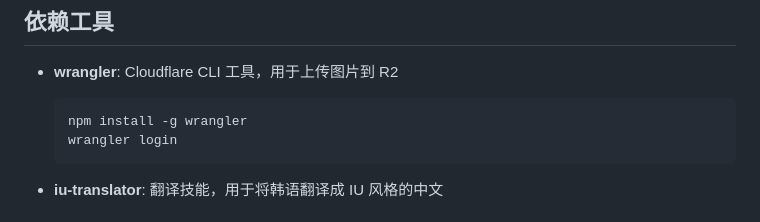
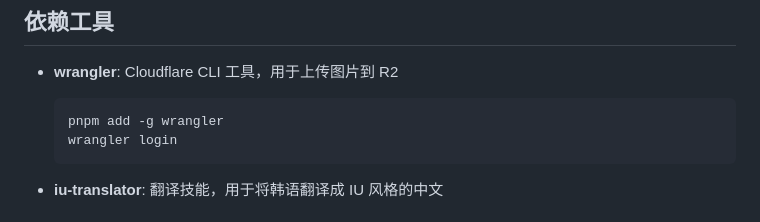
Before and after one commit to blackstoneblackstone/iu-tiezi, a Markdown page: SKILL.md, the part around the change. Drawn GitHub-style.

Commit message:
Use pnpm in skill setup instructions

````diff
--- a/SKILL.md
+++ b/SKILL.md
@@ -1085,7 +1085,7 @@ for post in new_posts:
 
 - **wrangler**: Cloudflare CLI 工具，用于上传图片到 R2
   ```bash
-  npm install -g wrangler
+  pnpm add -g wrangler
   wrangler login
   ```
 
````
